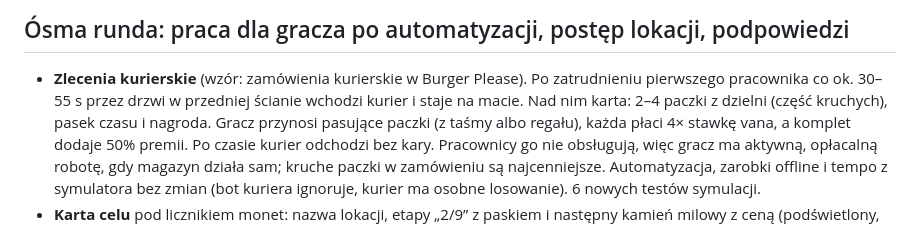
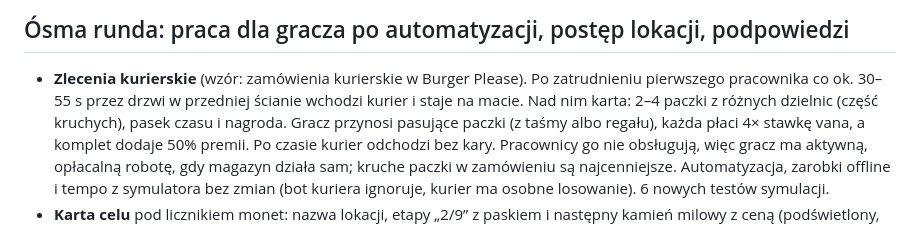
Before and after one commit to forgemarcineksiema-art/fragile-express, a Markdown page: docs/REPORT.md, the part around the change. Drawn GitHub-style.

Commit message:
Report: wording
Co-Authored-By: Claude Opus 5.5 <noreply@anthropic.com>

```diff
--- a/docs/REPORT.md
+++ b/docs/REPORT.md
@@ -234,7 +234,7 @@ Przegląd całej gry w 16:9 i poprawki tego, co najbardziej odstawało:
 
 - **Zlecenia kurierskie** (wzór: zamówienia kurierskie w Burger Please). Po zatrudnieniu pierwszego
   pracownika co ok. 30–55 s przez drzwi w przedniej ścianie wchodzi kurier i staje na macie. Nad nim karta:
-  2–4 paczki z dzielni (część kruchych), pasek czasu i nagroda. Gracz przynosi pasujące paczki (z taśmy albo
+  2–4 paczki z różnych dzielnic (część kruchych), pasek czasu i nagroda. Gracz przynosi pasujące paczki (z taśmy albo
   regału), każda płaci 4× stawkę vana, a komplet dodaje 50% premii. Po czasie kurier odchodzi bez kary.
   Pracownicy go nie obsługują, więc gracz ma aktywną, opłacalną robotę, gdy magazyn działa sam; kruche
   paczki w zamówieniu są najcenniejsze. Automatyzacja, zarobki offline i tempo z symulatora bez zmian (bot
```
